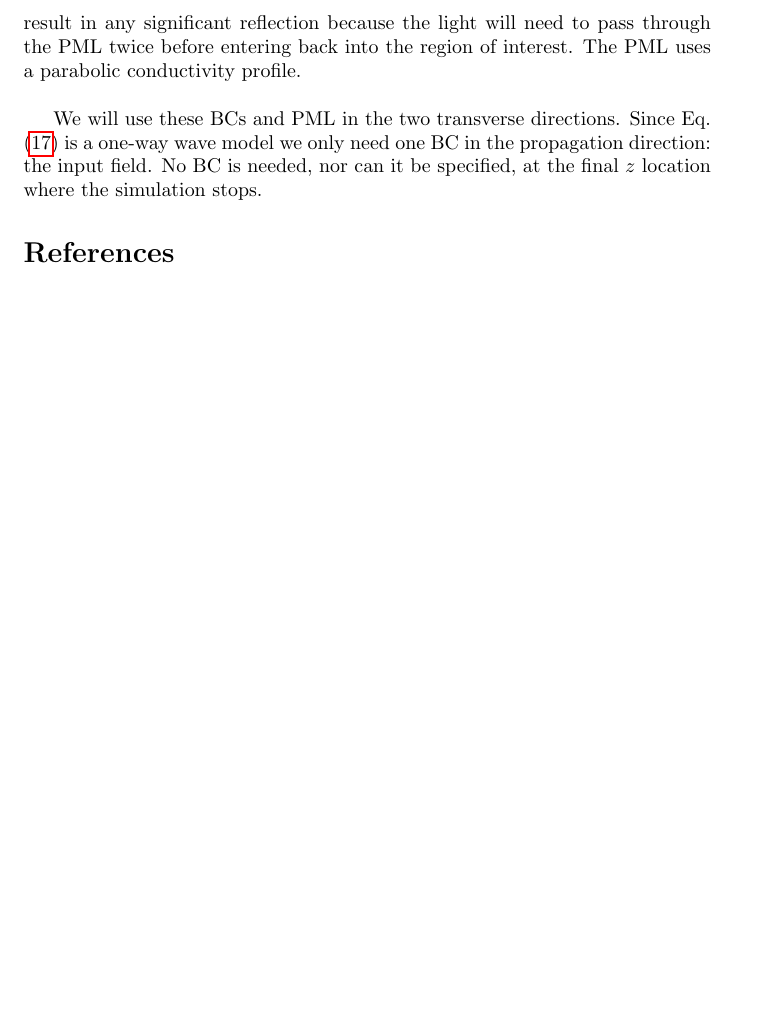
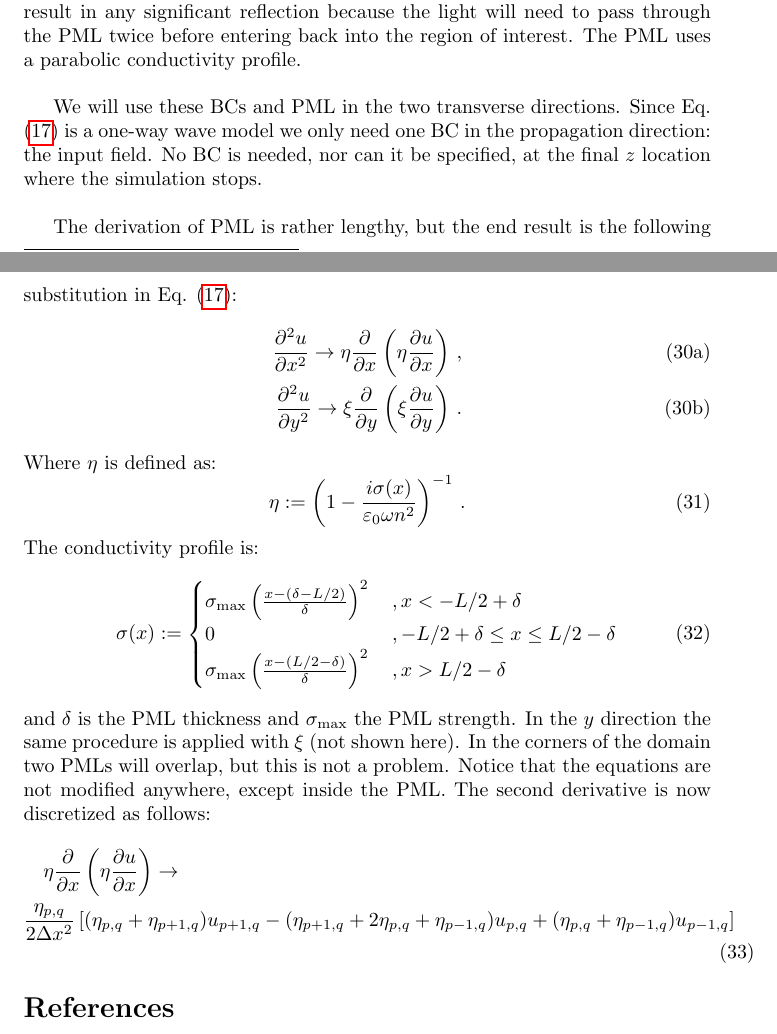
Before and after one commit to PlatinumMike/nazcaBPM, a LaTeX document (doc/derivation_bpm.tex): part of page 9 of 9 before the commit and two parts of pages 8 and 9 of 9 after it, the two joined at a grey line, cut so that both start at the same text, the shorter picture padded with empty space. Compiled offline with pdfLaTeX.

Commit message:
expand on notes

```diff
--- a/doc/derivation_bpm.tex
+++ b/doc/derivation_bpm.tex
@@ -269,9 +270,33 @@
 	\label{BC_section}
 	Note, the perfectly matched layer (PML) is not itself a boundary condition (BC), it is a layer that sits \textit{inside} of your modeling domain. You still need to specify an actual BC on the edge of the domain. For this we will go with the simplest possible one, homogeneous Dirichlet BCs, i.e. $u=0$. This will not result in any significant reflection because the light will need to pass through the PML twice before entering back into the region of interest. The PML uses a parabolic conductivity profile.\\
 
-	We will use these BCs and PML in the two transverse directions. Since Eq. \eqref{scalar_eq} is a one-way wave model we only need one BC in the propagation direction: the input field. No BC is needed, nor can it be specified, at the final $z$ location where the simulation stops.
+	We will use these BCs and PML in the two transverse directions. Since Eq. \eqref{scalar_eq} is a one-way wave model we only need one BC in the propagation direction: the input field. No BC is needed, nor can it be specified, at the final $z$ location where the simulation stops.\\
 
-	%todo: explain about conductivity profile, and discretized version of d^2/dx^2 when adding a PML.
+	The derivation of PML is rather lengthy, but the end result is the following substitution in Eq. \eqref{scalar_eq}:
+	\begin{subequations}
+		\begin{align}
+			\frac{\partial^2 u}{\partial x^2} \to \eta \frac{\partial}{\partial x}\left(  \eta \frac{\partial u}{\partial x}\right) \, ,\\
+			\frac{\partial^2 u}{\partial y^2} \to \xi \frac{\partial}{\partial y}\left(  \xi \frac{\partial u}{\partial y}\right) \, .
+		\end{align}
+	\end{subequations}
+	Where $\eta$ is defined as:
+	\begin{equation}
+		\eta := \left(1-\frac{i\sigma(x)}{\varepsilon_0 \omega n^2} \right)^{-1}\, .
+	\end{equation}
+	The conductivity profile is:
+	\begin{equation}
+		\sigma(x):= \begin{cases}
+			\sigma_{\text{max}}\left( \frac{x-(\delta-L/2)}{\delta}\right)^2 \, &, x <-L/2+\delta\\
+			0&, -L/2+\delta \le x \le L/2 - \delta\\
+			\sigma_{\text{max}}\left( \frac{x-(L/2-\delta)}{\delta}\right)^2 \, &, x > L/2 - \delta
+		\end{cases}
+	\end{equation}
+	and $\delta$ is the PML thickness and $\sigma_{\text{max}}$ the PML strength. In the $y$ direction the same procedure is applied with $\xi$ (not shown here). In the corners of the domain two PMLs will overlap, but this is not a problem. Notice that the equations are not modified anywhere, except inside the PML. The second derivative is now discretized as follows:
+	\begin{multline}
+		\eta \frac{\partial}{\partial x}\left(  \eta \frac{\partial u}{\partial x}\right)  \to\\
+		\frac{\eta_{p,q}}{2\Delta x^2}\left[(\eta_{p,q}+\eta_{p+1,q})u_{p+1,q} -(\eta_{p+1,q}+2\eta_{p,q}+\eta_{p-1,q})u_{p,q}+(\eta_{p,q}+\eta_{p-1,q})u_{p-1,q}\right]
+	\end{multline}
+
 
 
 	\bibliographystyle{ieeetr}
```
Also changed, not shown: doc/derivation_bpm.tex (5 more changed lines).
